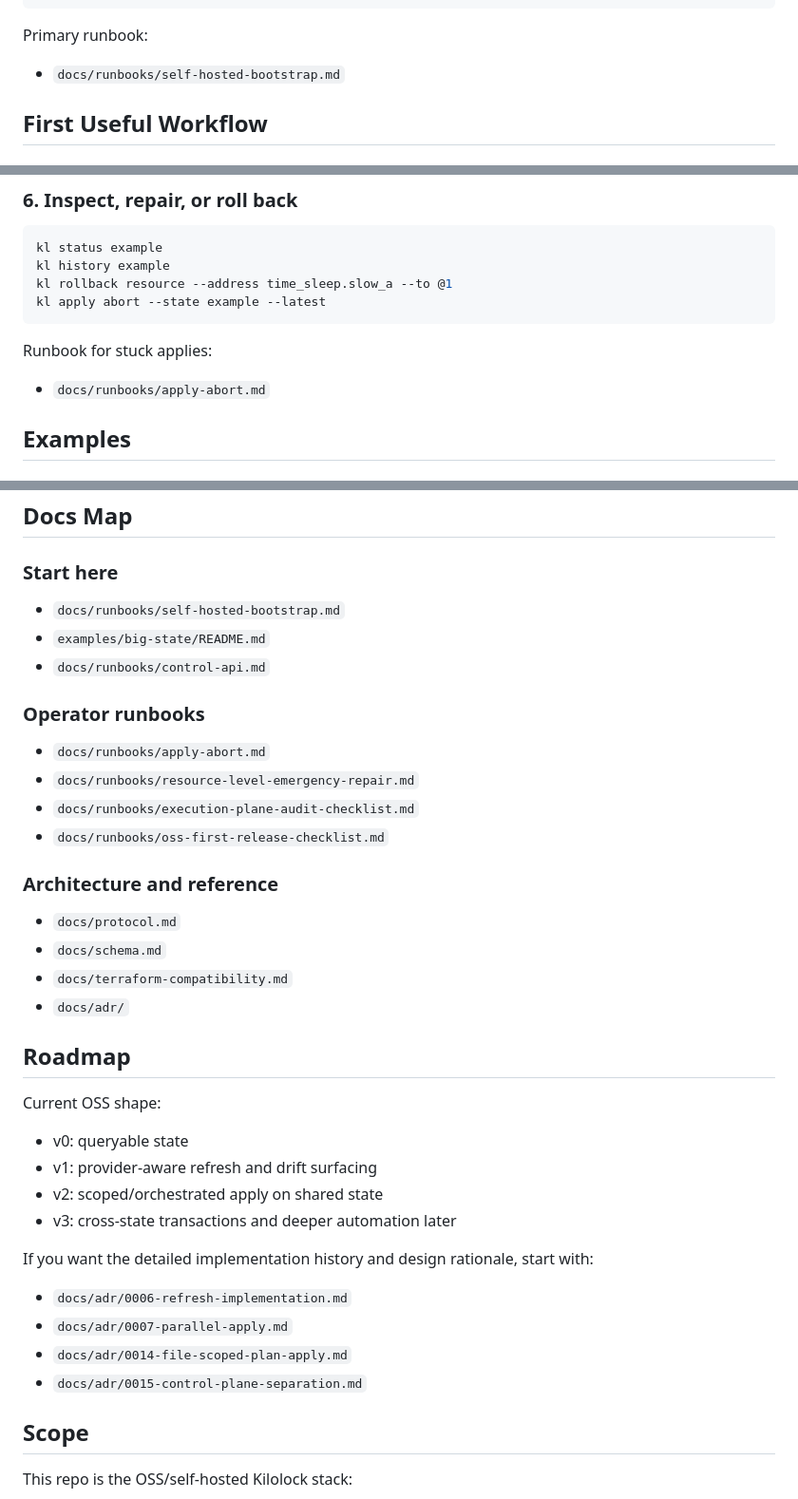
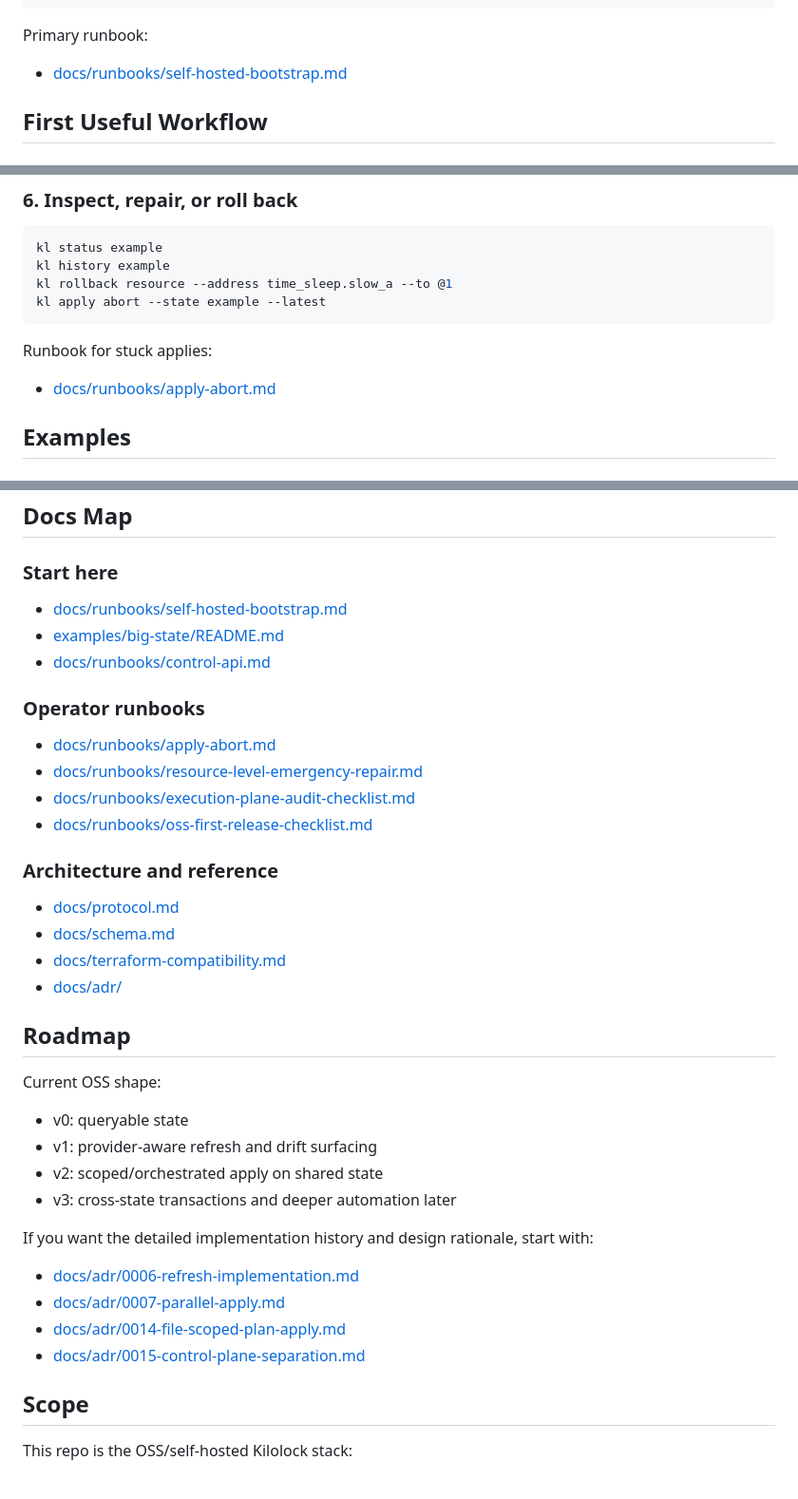
Before and after one commit to kilolockio/kilolock, a Markdown page: README.md, 3 parts joined by grey strips. Shown at 95% size. Drawn GitHub-style.

Commit message:
Fix README doc links

```diff
--- a/README.md
+++ b/README.md
@@ -71,7 +71,7 @@ docker-compose -f docker-compose.prodlike.yml exec klc klc init \
 
 Primary runbook:
 
-- `docs/runbooks/self-hosted-bootstrap.md`
+- [docs/runbooks/self-hosted-bootstrap.md](./docs/runbooks/self-hosted-bootstrap.md)
 
 ## First Useful Workflow
 
@@ -165,7 +165,7 @@ kl apply abort --state example --latest
 
 Runbook for stuck applies:
 
-- `docs/runbooks/apply-abort.md`
+- [docs/runbooks/apply-abort.md](./docs/runbooks/apply-abort.md)
 
 ## Examples
 
@@ -239,23 +239,23 @@ values from `.kl.toml`.
 
 ### Start here
 
-- `docs/runbooks/self-hosted-bootstrap.md`
-- `examples/big-state/README.md`
-- `docs/runbooks/control-api.md`
+- [docs/runbooks/self-hosted-bootstrap.md](./docs/runbooks/self-hosted-bootstrap.md)
+- [examples/big-state/README.md](./examples/big-state/README.md)
+- [docs/runbooks/control-api.md](./docs/runbooks/control-api.md)
 
 ### Operator runbooks
 
-- `docs/runbooks/apply-abort.md`
-- `docs/runbooks/resource-level-emergency-repair.md`
-- `docs/runbooks/execution-plane-audit-checklist.md`
-- `docs/runbooks/oss-first-release-checklist.md`
+- [docs/runbooks/apply-abort.md](./docs/runbooks/apply-abort.md)
+- [docs/runbooks/resource-level-emergency-repair.md](./docs/runbooks/resource-level-emergency-repair.md)
+- [docs/runbooks/execution-plane-audit-checklist.md](./docs/runbooks/execution-plane-audit-checklist.md)
+- [docs/runbooks/oss-first-release-checklist.md](./docs/runbooks/oss-first-release-checklist.md)
 
 ### Architecture and reference
 
-- `docs/protocol.md`
-- `docs/schema.md`
-- `docs/terraform-compatibility.md`
-- `docs/adr/`
+- [docs/protocol.md](./docs/protocol.md)
+- [docs/schema.md](./docs/schema.md)
+- [docs/terraform-compatibility.md](./docs/terraform-compatibility.md)
+- [docs/adr/](./docs/adr/)
 
 ## Roadmap
 
@@ -269,10 +269,10 @@ Current OSS shape:
 If you want the detailed implementation history and design rationale, start
 with:
 
-- `docs/adr/0006-refresh-implementation.md`
-- `docs/adr/0007-parallel-apply.md`
-- `docs/adr/0014-file-scoped-plan-apply.md`
-- `docs/adr/0015-control-plane-separation.md`
+- [docs/adr/0006-refresh-implementation.md](./docs/adr/0006-refresh-implementation.md)
+- [docs/adr/0007-parallel-apply.md](./docs/adr/0007-parallel-apply.md)
+- [docs/adr/0014-file-scoped-plan-apply.md](./docs/adr/0014-file-scoped-plan-apply.md)
+- [docs/adr/0015-control-plane-separation.md](./docs/adr/0015-control-plane-separation.md)
 
 ## Scope
 
```
